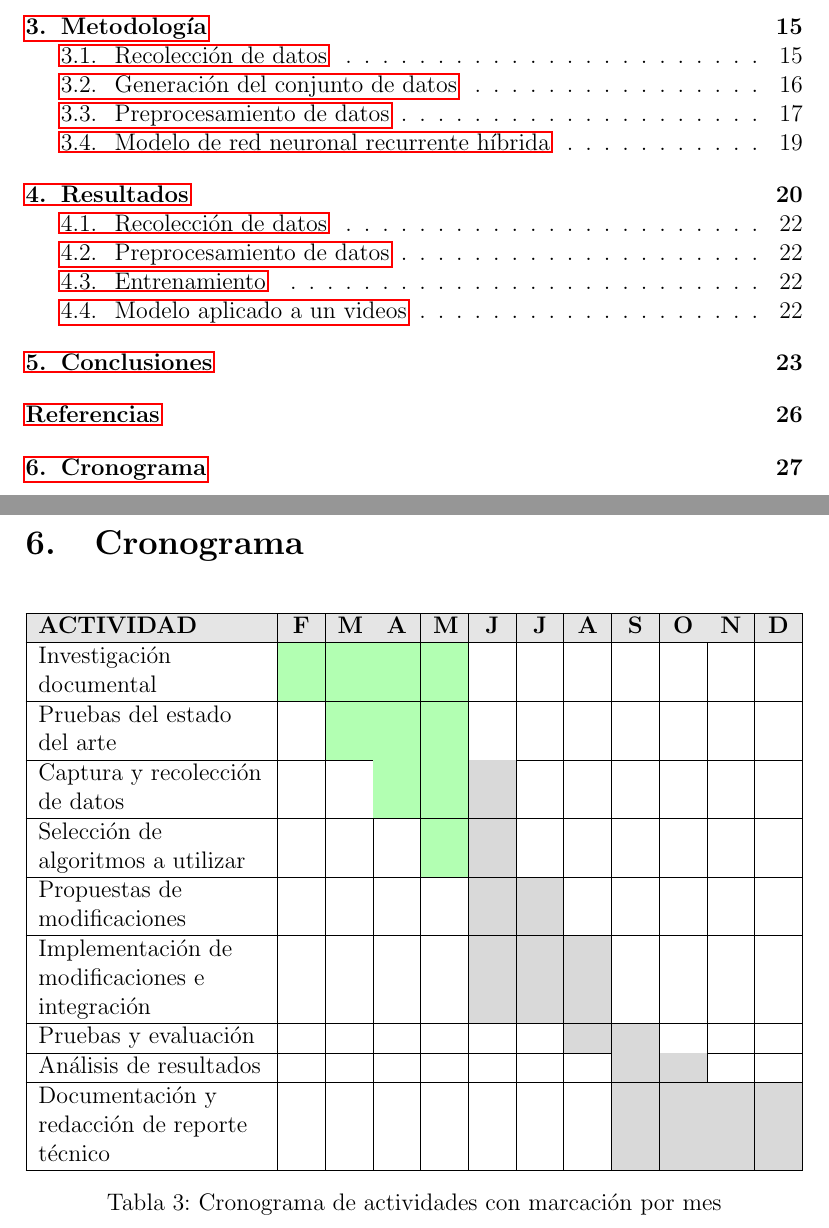
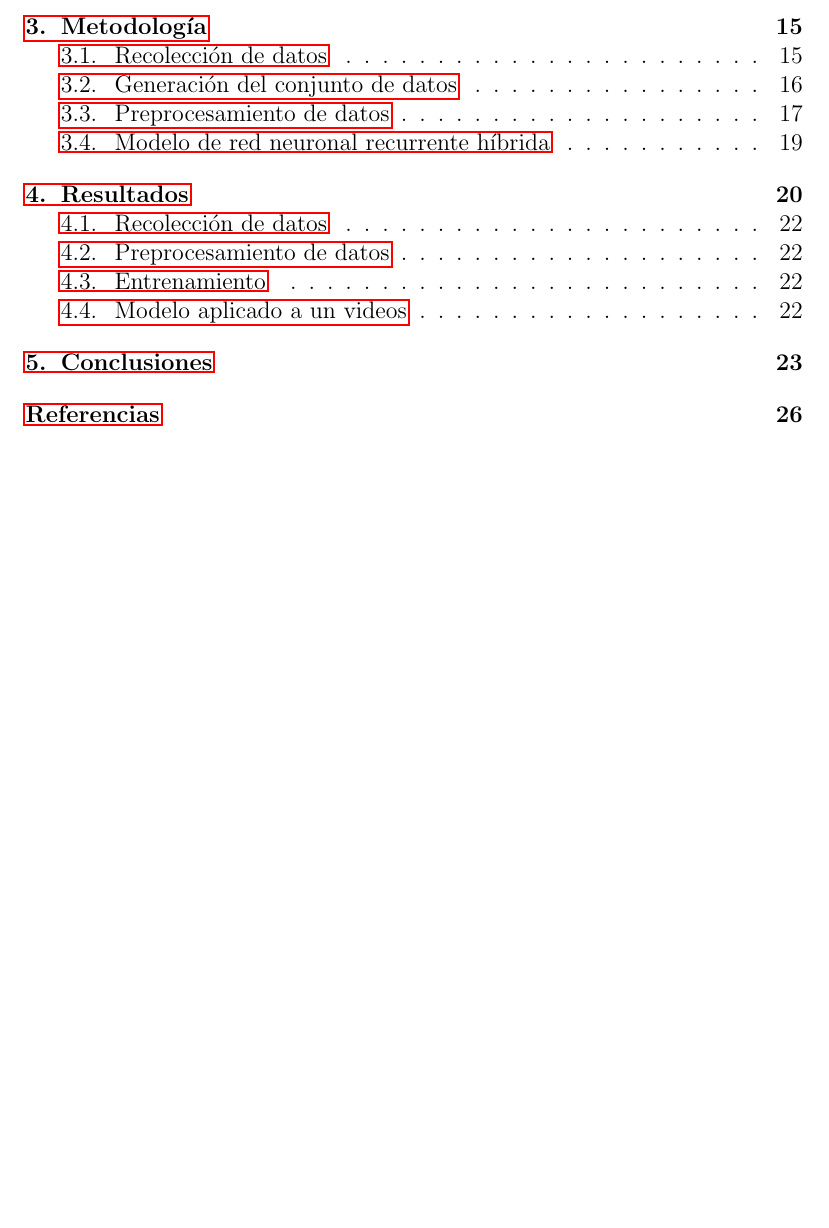
Before and after one commit to TAUscience/reporte-tecnico-Castean-Tapia, a LaTeX document (main.tex): two parts of pages 4 and 28 of 28 before the commit and part of page 4 of 27 after it, the two joined at a grey line, cut so that both start at the same text, the shorter picture padded with empty space. Compiled offline with pdfLaTeX.

Commit message:
Add files via upload

```diff
--- a/main.tex
+++ b/main.tex
@@ -13,8 +13,6 @@
 \usepackage{booktabs}
 \usepackage{array}
 \usepackage{subcaption} % Permite crear subfiguras
-\usepackage[table]{xcolor}
-\usepackage{colortbl}
 \usepackage{comment}
 \usepackage{graphicx}
 \usepackage{svg}
@@ -76,57 +74,10 @@ De este modo, se ha fortalecido la estructura metodológica del proyecto, incluy
 
 Aunque los modelos analizados hasta ahora ofrecen una base interesante para abordar el problema, aún se requiere un trabajo más profundo tanto en la experimentación como en la integración de múltiples enfoques para abordar de forma más robusta las condiciones reales del entorno. Estos avances metodológicos y conceptuales constituyen una base sólida para continuar con las siguientes fases del proyecto.
 
-
-
 % Referencias
 \newpage
 \bibliographystyle{plainnat}
 \bibliography{referencias}
 \addcontentsline{toc}{section}{Referencias}
 
-\newpage
-\section{Cronograma}
-\begin{table}[h!]
-\centering
-\begin{tabularx}{\textwidth}{|>{\raggedright\arraybackslash}p{4cm}|*{11}{>{\centering\arraybackslash}X|}}
-\hline
-\rowcolor{gray!20}
-\textbf{ACTIVIDAD} & \textbf{F} & \textbf{M} & \textbf{A} & \textbf{M} & \textbf{J} & \textbf{J} & \textbf{A} & \textbf{S} & \textbf{O} & \textbf{N} & \textbf{D} \\
-\hline
-Investigación documental & \cellcolor{green!30} & \cellcolor{green!30} & \cellcolor{green!30} & \cellcolor{green!30} & & & & & & & \\
-\hline
-Pruebas del estado del arte & & \cellcolor{green!30} & \cellcolor{green!30} & \cellcolor{green!30} & & & & & & & \\
-\hline
-Captura y recolección de datos & & & \cellcolor{green!30} & \cellcolor{green!30} & \cellcolor{gray!30} & & & & & & \\
-\hline
-Selección de algoritmos a utilizar & & & & \cellcolor{green!30} & \cellcolor{gray!30} & & & & & & \\
-\hline
-Propuestas de modificaciones & & & & & \cellcolor{gray!30} & \cellcolor{gray!30} & & & & & \\
-\hline
-Implementación de modificaciones e integración & & & & & \cellcolor{gray!30} & \cellcolor{gray!30} & \cellcolor{gray!30} & & & & \\
-\hline
-Pruebas y evaluación          & & & & & & & \cellcolor{gray!30} & \cellcolor{gray!30} & & & \\
-\hline
-Análisis de resultados         & & & & & & & & \cellcolor{gray!30} & \cellcolor{gray!30} & & \\
-\hline
-Documentación y redacción de reporte técnico & & & & & & & & \cellcolor{gray!30} & \cellcolor{gray!30} & \cellcolor{gray!30} & \cellcolor{gray!30} \\
-\hline
-\end{tabularx}
-\caption{Cronograma de actividades con marcación por mes}
-\end{table}
-
-
-
-\begin{comment}
-% Anexos
-\newpage
-\appendix
-\section{Anexo A}
-Material adicional aquí.
-
-\section{Anexo B}
-Más material adicional.
-\end{comment}
-
-
 \end{document}
```
Also changed, not shown: secciones/metodologia.tex (+2 -1 lines), images/metodologia/nn_diagram.pdf (added).
